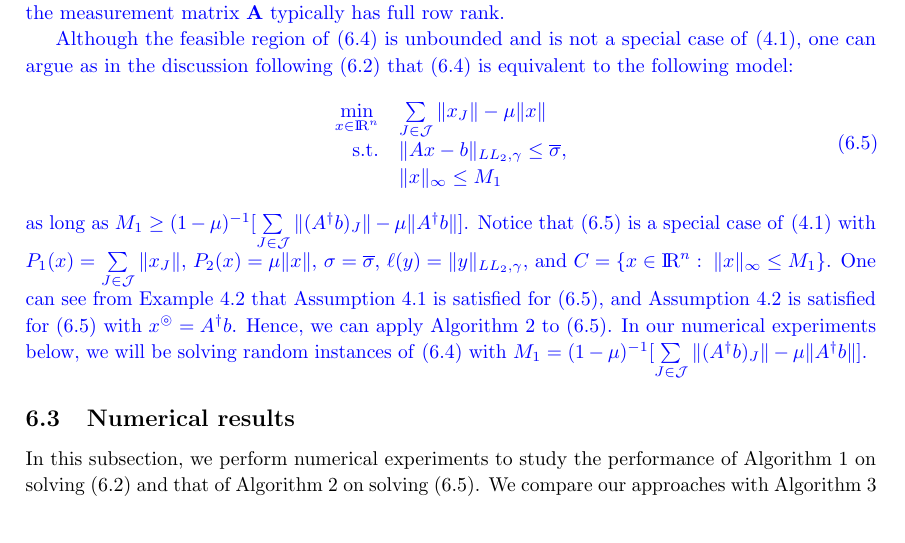
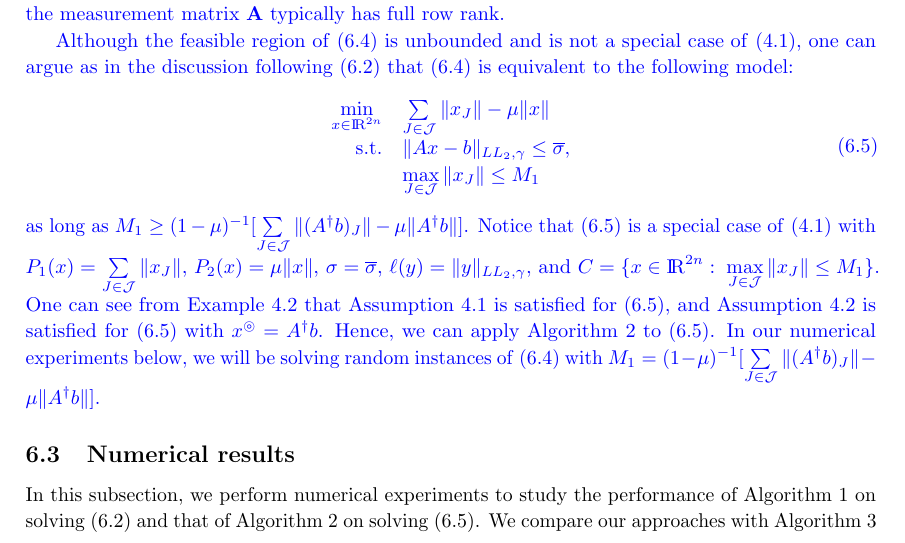
Before and after one commit to ylzhang2021/FPA_retraction, a LaTeX paper (SQP_Retract_rev1.tex): part of page 23 of 32, cut so that both start at the same text. Compiled offline with pdfLaTeX.

Commit message:
Fixing error in the formulation in Section 6.2

```diff
--- a/SQP_Retract_rev1.tex
+++ b/SQP_Retract_rev1.tex
@@ -980,13 +980,13 @@ where $A\in\R^{2p\times 2n}$ and $b\in \R^{2p}$ are given in \eqref{defineAb}, $
 Although the feasible region of \eqref{E2} is unbounded and is not a special case of \eqref{P1}, one can argue as in the discussion following \eqref{E3} that \eqref{E2} is equivalent to the following model:
 \begin{equation}\label{E4}
   \begin{array}{rl}
-\min\limits_{x\in\R^n} & \sum\limits_{J\in\mathcal{J}}\|x_J\| - \mu\|x\| \\
+\min\limits_{x\in\R^{2n}} & \sum\limits_{J\in\mathcal{J}}\|x_J\| - \mu\|x\| \\
 {\rm s.t.} & \|Ax - b\|_{LL_2,\gamma}\leq \overline{\sigma},\\
-           & \|x\|_{\infty} \leq M_1
+           & \max\limits_{J\in \mathcal{J}}\|x_J\| \leq M_1
   \end{array}
 \end{equation}
 as long as $M_1 \ge (1 - \mu)^{-1}[\sum\limits_{J\in\mathcal{J}}\|(A^\dagger b)_J\| - \mu\|A^\dagger b\|]$.
-Notice that \eqref{E4} is a special case of \eqref{P1} with $P_1(x) = \sum\limits_{J\in\mathcal{J}}\|x_J\|$, $P_2(x) = \mu\|x\|$,  $\sigma=\overline{\sigma}$, $\ell(y) = \|y\|_{LL_2,\gamma}$, and $C = \{x\in\R^n:\; \|x\|_{\infty} \leq M_1\}$. One can see  from Example \ref{Loren} that Assumption~\ref{gassum} is satisfied for \eqref{E4}, and Assumption~\ref{assumption4} is satisfied for \eqref{E4} with $\xfeasss = A^\dagger b$. Hence, we can apply Algorithm \ref{SQP_retract2} to \eqref{E4}. In our numerical experiments below, we will be solving random instances of \eqref{E2} with $M_1 = (1 - \mu)^{-1}[\sum\limits_{J\in\mathcal{J}}\|(A^\dagger b)_J\| - \mu\|A^\dagger b\|]$. }
+Notice that \eqref{E4} is a special case of \eqref{P1} with $P_1(x) = \sum\limits_{J\in\mathcal{J}}\|x_J\|$, $P_2(x) = \mu\|x\|$,  $\sigma=\overline{\sigma}$, $\ell(y) = \|y\|_{LL_2,\gamma}$, and $C = \{x\in\R^{2n}:\; \max\limits_{J\in \mathcal{J}}\|x_J\| \leq M_1\}$. One can see  from Example \ref{Loren} that Assumption~\ref{gassum} is satisfied for \eqref{E4}, and Assumption~\ref{assumption4} is satisfied for \eqref{E4} with $\xfeasss = A^\dagger b$. Hence, we can apply Algorithm \ref{SQP_retract2} to \eqref{E4}. In our numerical experiments below, we will be solving random instances of \eqref{E2} with $M_1 = (1 - \mu)^{-1}[\sum\limits_{J\in\mathcal{J}}\|(A^\dagger b)_J\| - \mu\|A^\dagger b\|]$. }
 
 \subsection{Numerical results}
 In this subsection, we perform numerical experiments to study the performance of Algorithm~\ref{SQP_retract} on solving \eqref{E3} and that of Algorithm~\ref{SQP_retract2} on solving \eqref{E4}.
```
